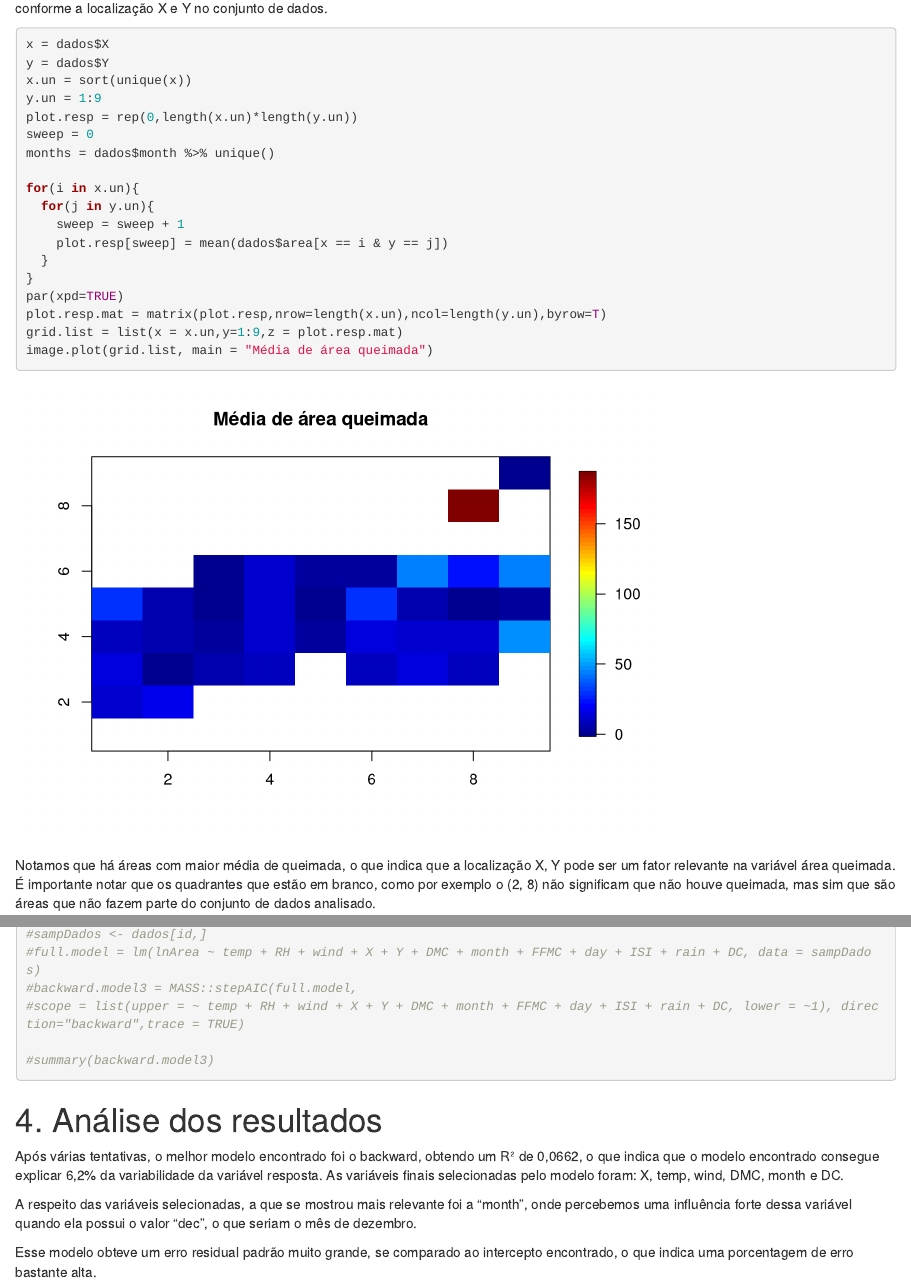
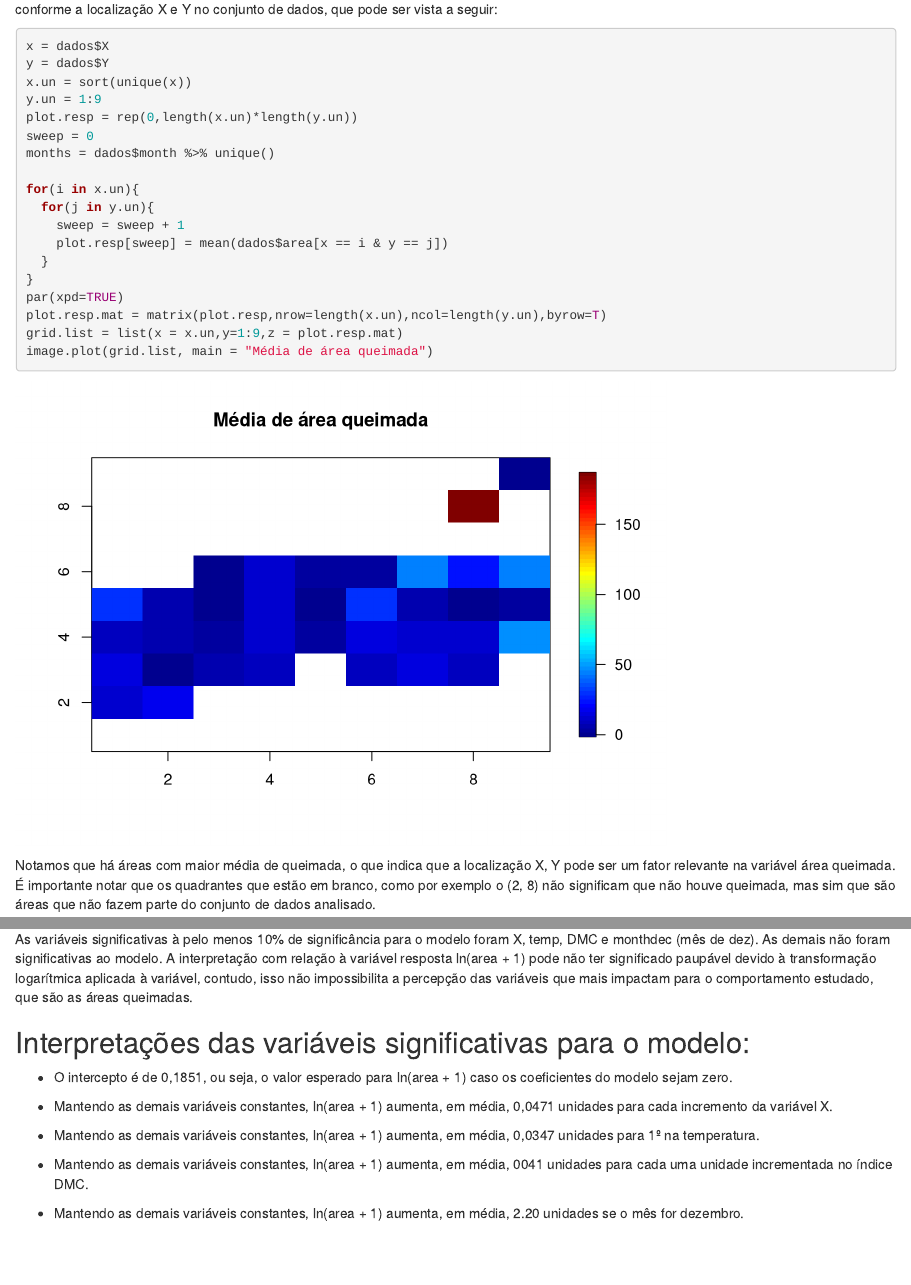
Before and after one commit to lucassantosbicalho/tr, an R Markdown document (script.Rmd): the page in a window 1100 px wide, from 1560 px down before the commit and from 1600 px down after it, so that both start at the same text, and a second part further down, joined at a grey line. Rendered offline with R 4.5, knitr and Pandoc, with nearby package versions.

Commit message:
Remoção de bloco de código comentado, alteração na interpretação do modelo.

````diff
--- a/script.Rmd
+++ b/script.Rmd
@@ -79,10 +80,10 @@
 
 # 2. Análise descritiva
 
-O material [Applied Multivariate Analysis, Darren Homrighausen, PhD](https://darrenho.github.io/AMA/regression4example.pdf) utiliza um mecanismo para visualizar a média das áreas queimadas, conforme a localização X e Y no conjunto de dados.
+O material [Applied Multivariate Analysis, Darren Homrighausen, PhD](https://darrenho.github.io/AMA/regression4example.pdf) utiliza um mecanismo para visualizar a média das áreas queimadas, conforme a localização X e Y no conjunto de dados, que pode ser vista a seguir:
 
 
-```{r, echo=TRUE, include=TRUE}
+```{r echo=TRUE, message=FALSE, warning=FALSE, include=TRUE}
 
 x = dados$X
 y = dados$Y
@@ -287,49 +252,18 @@
-#    sampDados <- dados[id,]
-#    minimal.model = lm(lnArea ~ 1, data = sampDados)
-#    forward.model =  MASS::stepAIC(minimal.model,
-#                                 scope = list(upper = ~ temp + RH + wind + X + Y + DMC + month + FFMC + day + ISI + rain + DC,
-#                                            lower = ~1),
-#                               direction="forward",trace = TRUE)
-#    full.model = lm(lnArea ~ temp + RH + wind + X + Y + DMC + month + FFMC + day + ISI + rain + DC, data = sampDados)
-#    backward.model = MASS::stepAIC(full.model,
-#                                 scope = list(upper = ~ temp + RH + wind + X + Y + DMC + month + FFMC + day + ISI + rain + DC,
-#                                              lower = ~1),
-#                                direction="backward",trace = TRUE)
-#    initial.model = lm(lnArea ~ 1, data = sampDados)
-#    stepwise.model = MASS::stepAIC(initial.model,
-#                                 scope = list(upper = ~ temp + RH + wind + X + Y + DMC + month + FFMC + day + ISI + rain + DC,
-#                                              lower = ~ 1),
-#                                direction="both",trace = TRUE)
-#
-#    model1 <- summary(backward.model)
-#    model2 <- summary(forward.model)
-#    model3 <- summary(stepwise.model)
-#
-#    rsquared[i,1] <- model1$r.squared
-#    rsquared[i,2] <- model2$r.squared
-#    rsquared[i,3] <- model3$r.squared
-#    models1[[i]] <- backward.model
-#    models2[[i]] <- forward.model
-#    models3[[i]] <- stepwise.model
-#    summaryModel1[[i]] <- model1
-#    summaryModel2[[i]] <- model2
-#    summaryModel3[[i]] <- model3
-#
-#    print(paste0("=========================================================================== ", i));
-# }
-#
-# par(mfrow=c(3,1))
-# plot(rsquared$back, t = "l", ylim = c(0,1))
-# plot(rsquared$forw, t = "l", ylim = c(0,1))
-# plot(rsquared$step, t = "l", ylim = c(0,1))
-
-
-```
-
 # 4. Análise dos resultados
 
-Após várias tentativas, o melhor modelo encontrado foi o backward, obtendo um R² de 0,0662, o que indica que o modelo encontrado consegue explicar 6,2% da variabilidade da variável resposta. As variáveis finais selecionadas pelo modelo foram: X, temp, wind, DMC, month e DC.
+Após várias tentativas, o melhor modelo encontrado pelo método backward, obtendo um R² de 0,0662, o que indica que o modelo encontrado consegue explicar 6,2% da variabilidade da variável resposta. As variáveis finais selecionadas pelo modelo foram: X, temp, wind, DMC, month e DC.
 
-A respeito das variáveis selecionadas, a que se mostrou mais relevante foi a "month", onde percebemos uma influência forte dessa variável quando ela possui o valor "dec", o que seriam o mês de dezembro.
+As variáveis significativas à pelo menos 10% de significância para o modelo foram X, temp, DMC e monthdec (mês de dez). As demais não foram significativas ao modelo.
+A interpretação com relação à variável resposta ln(area + 1) pode não ter significado paupável devido à transformação logarítmica aplicada à variável, contudo, isso não impossibilita a percepção das variáveis que mais impactam para o comportamento estudado, que são as áreas queimadas.
 
-Esse modelo obteve um erro residual padrão muito grande, se comparado ao intercepto encontrado, o que indica uma porcentagem de erro bastante alta.
+## Interpretações das variáveis significativas para o modelo:
+
+- O intercepto é de 0,1851, ou seja, o valor esperado para ln(area + 1) caso os coeficientes do modelo sejam zero.
+
+- Mantendo as demais variáveis constantes, ln(area + 1) aumenta, em média, 0,0471 unidades para cada incremento da variável X.
+
+- Mantendo as demais variáveis constantes, ln(area + 1) aumenta, em média, 0,0347 unidades para 1º na temperatura.
+
+- Mantendo as demais variáveis constantes, ln(area + 1) aumenta, em média, 0041 unidades para cada uma unidade incrementada no índice DMC.
+
+- Mantendo as demais variáveis constantes, ln(area + 1) aumenta, em média, 2.20 unidades se o mês for dezembro.
````
Also changed, not shown: script.Rmd (39 more changed lines).
